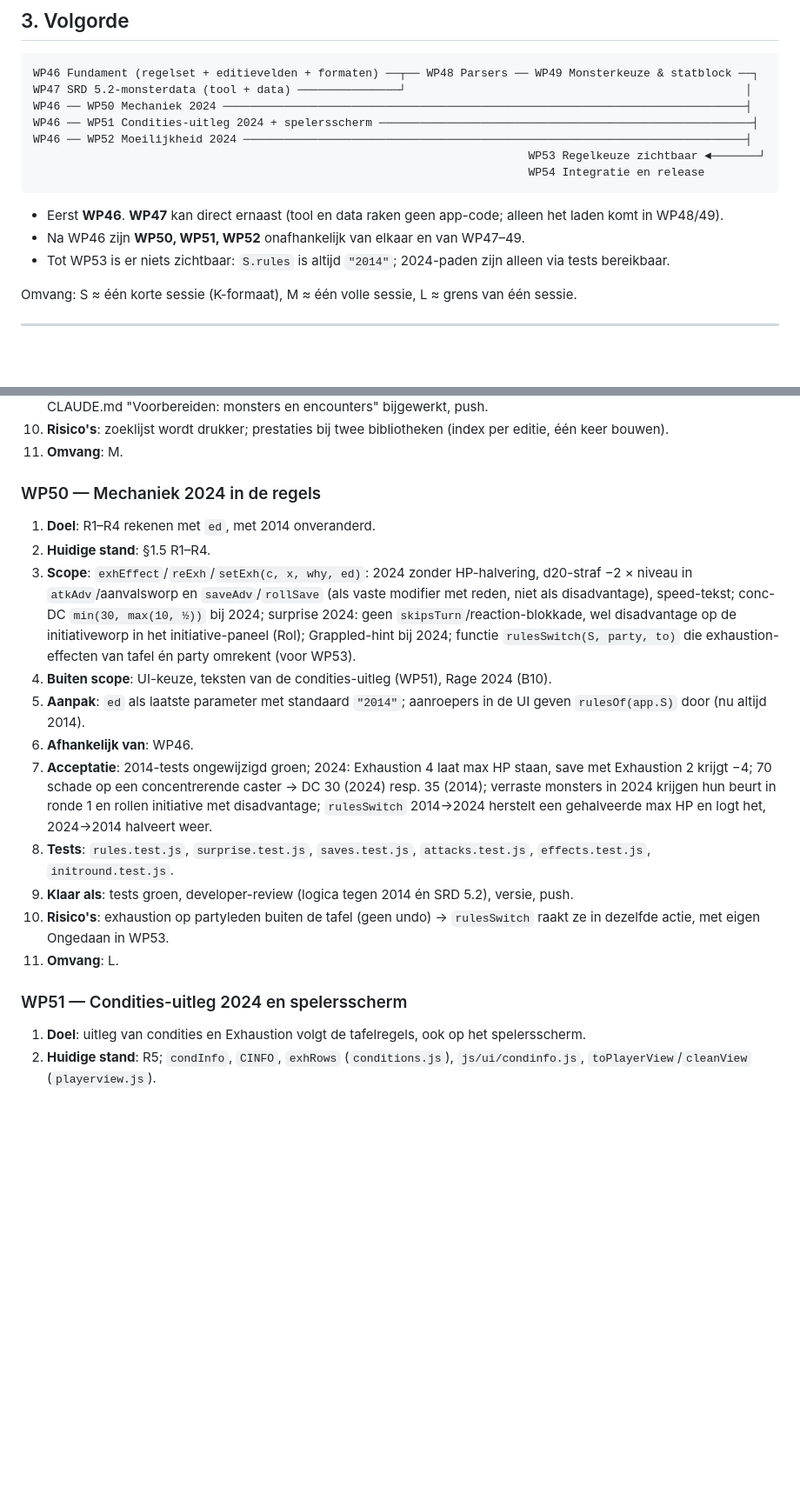
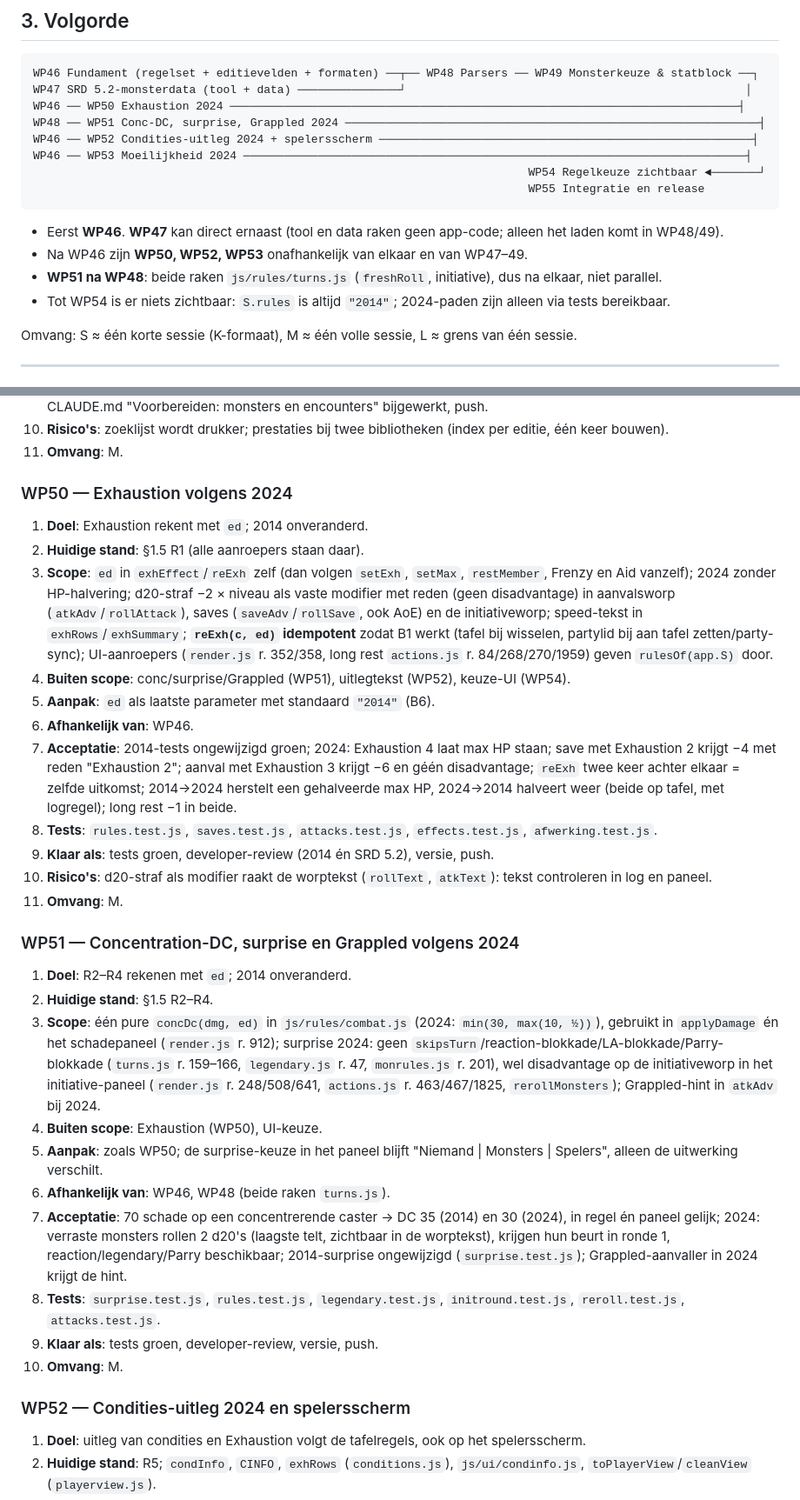
Before and after one commit to sylpher1986/initiative-tafel, a Markdown page: docs/g1-regels-2024.md, 2 parts joined by grey strips. Shown at 87% size. Rendered like a GitHub page; blank space fills up the shorter version.

````diff
--- a/docs/g1-regels-2024.md
+++ b/docs/g1-regels-2024.md
@@ -107,15 +107,17 @@ Geen open vraag blokkeert **WP46**.
 ```
 WP46 Fundament (regelset + editievelden + formaten) ──┬── WP48 Parsers ── WP49 Monsterkeuze & statblock ──┐
 WP47 SRD 5.2-monsterdata (tool + data) ───────────────┘                                                  │
-WP46 ── WP50 Mechaniek 2024 ─────────────────────────────────────────────────────────────────────────────┤
-WP46 ── WP51 Condities-uitleg 2024 + spelersscherm ───────────────────────────────────────────────────────┤
-WP46 ── WP52 Moeilijkheid 2024 ──────────────────────────────────────────────────────────────────────────┤
-                                                                         WP53 Regelkeuze zichtbaar ◄───────┘
-                                                                         WP54 Integratie en release
+WP46 ── WP50 Exhaustion 2024 ───────────────────────────────────────────────────────────────────────────┤
+WP48 ── WP51 Conc-DC, surprise, Grappled 2024 ─────────────────────────────────────────────────────────────┤
+WP46 ── WP52 Condities-uitleg 2024 + spelersscherm ───────────────────────────────────────────────────────┤
+WP46 ── WP53 Moeilijkheid 2024 ──────────────────────────────────────────────────────────────────────────┤
+                                                                         WP54 Regelkeuze zichtbaar ◄───────┘
+                                                                         WP55 Integratie en release
 ```
 - Eerst **WP46**. **WP47** kan direct ernaast (tool en data raken geen app-code; alleen het laden komt in WP48/49).
-- Na WP46 zijn **WP50, WP51, WP52** onafhankelijk van elkaar en van WP47–49.
-- Tot WP53 is er niets zichtbaar: `S.rules` is altijd `"2014"`; 2024-paden zijn alleen via tests bereikbaar.
+- Na WP46 zijn **WP50, WP52, WP53** onafhankelijk van elkaar en van WP47–49.
+- **WP51 na WP48**: beide raken `js/rules/turns.js` (`freshRoll`, initiative), dus na elkaar, niet parallel.
+- Tot WP54 is er niets zichtbaar: `S.rules` is altijd `"2014"`; 2024-paden zijn alleen via tests bereikbaar.
 
 Omvang: S ≈ één korte sessie (K-formaat), M ≈ één volle sessie, L ≈ grens van één sessie.
 
@@ -191,20 +194,32 @@ Omvang: S ≈ één korte sessie (K-formaat), M ≈ één volle sessie, L ≈ gr
 10. **Risico's**: zoeklijst wordt drukker; prestaties bij twee bibliotheken (index per editie, één keer bouwen).
 11. **Omvang**: M.
 
-### WP50 — Mechaniek 2024 in de regels
-1. **Doel**: R1–R4 rekenen met `ed`, met 2014 onveranderd.
-2. **Huidige stand**: §1.5 R1–R4.
-3. **Scope**: `exhEffect`/`reExh`/`setExh(c, x, why, ed)`: 2024 zonder HP-halvering, d20-straf −2 × niveau in `atkAdv`/aanvalsworp en `saveAdv`/`rollSave` (als vaste modifier met reden, niet als disadvantage), speed-tekst; conc-DC `min(30, max(10, ½))` bij 2024; surprise 2024: geen `skipsTurn`/reaction-blokkade, wel disadvantage op de initiativeworp in het initiative-paneel (Rol); Grappled-hint bij 2024; functie `rulesSwitch(S, party, to)` die exhaustion-effecten van tafel én party omrekent (voor WP53).
-4. **Buiten scope**: UI-keuze, teksten van de condities-uitleg (WP51), Rage 2024 (B10).
-5. **Aanpak**: `ed` als laatste parameter met standaard `"2014"`; aanroepers in de UI geven `rulesOf(app.S)` door (nu altijd 2014).
+### WP50 — Exhaustion volgens 2024
+1. **Doel**: Exhaustion rekent met `ed`; 2014 onveranderd.
+2. **Huidige stand**: §1.5 R1 (alle aanroepers staan daar).
+3. **Scope**: `ed` in `exhEffect`/`reExh` zelf (dan volgen `setExh`, `setMax`, `restMember`, Frenzy en Aid vanzelf); 2024 zonder HP-halvering; d20-straf −2 × niveau als vaste modifier met reden (geen disadvantage) in aanvalsworp (`atkAdv`/`rollAttack`), saves (`saveAdv`/`rollSave`, ook AoE) en de initiativeworp; speed-tekst in `exhRows`/`exhSummary`; **`reExh(c, ed)` idempotent** zodat B1 werkt (tafel bij wisselen, partylid bij aan tafel zetten/party-sync); UI-aanroepers (`render.js` r. 352/358, long rest `actions.js` r. 84/268/270/1959) geven `rulesOf(app.S)` door.
+4. **Buiten scope**: conc/surprise/Grappled (WP51), uitlegtekst (WP52), keuze-UI (WP54).
+5. **Aanpak**: `ed` als laatste parameter met standaard `"2014"` (B6).
 6. **Afhankelijk van**: WP46.
-7. **Acceptatie**: 2014-tests ongewijzigd groen; 2024: Exhaustion 4 laat max HP staan, save met Exhaustion 2 krijgt −4; 70 schade op een concentrerende caster → DC 30 (2024) resp. 35 (2014); verraste monsters in 2024 krijgen hun beurt in ronde 1 en rollen initiative met disadvantage; `rulesSwitch` 2014→2024 herstelt een gehalveerde max HP en logt het, 2024→2014 halveert weer.
-8. **Tests**: `rules.test.js`, `surprise.test.js`, `saves.test.js`, `attacks.test.js`, `effects.test.js`, `initround.test.js`.
-9. **Klaar als**: tests groen, developer-review (logica tegen 2014 én SRD 5.2), versie, push.
-10. **Risico's**: exhaustion op partyleden buiten de tafel (geen undo) → `rulesSwitch` raakt ze in dezelfde actie, met eigen Ongedaan in WP53.
-11. **Omvang**: L.
+7. **Acceptatie**: 2014-tests ongewijzigd groen; 2024: Exhaustion 4 laat max HP staan; save met Exhaustion 2 krijgt −4 met reden "Exhaustion 2"; aanval met Exhaustion 3 krijgt −6 en géén disadvantage; `reExh` twee keer achter elkaar = zelfde uitkomst; 2014→2024 herstelt een gehalveerde max HP, 2024→2014 halveert weer (beide op tafel, met logregel); long rest −1 in beide.
+8. **Tests**: `rules.test.js`, `saves.test.js`, `attacks.test.js`, `effects.test.js`, `afwerking.test.js`.
+9. **Klaar als**: tests groen, developer-review (2014 én SRD 5.2), versie, push.
+10. **Risico's**: d20-straf als modifier raakt de worptekst (`rollText`, `atkText`): tekst controleren in log en paneel.
+11. **Omvang**: M.
 
-### WP51 — Condities-uitleg 2024 en spelersscherm
+### WP51 — Concentration-DC, surprise en Grappled volgens 2024
+1. **Doel**: R2–R4 rekenen met `ed`; 2014 onveranderd.
+2. **Huidige stand**: §1.5 R2–R4.
+3. **Scope**: één pure `concDc(dmg, ed)` in `js/rules/combat.js` (2024: `min(30, max(10, ½))`), gebruikt in `applyDamage` én het schadepaneel (`render.js` r. 912); surprise 2024: geen `skipsTurn`/reaction-blokkade/LA-blokkade/Parry-blokkade (`turns.js` r. 159–166, `legendary.js` r. 47, `monrules.js` r. 201), wel disadvantage op de initiativeworp in het initiative-paneel (`render.js` r. 248/508/641, `actions.js` r. 463/467/1825, `rerollMonsters`); Grappled-hint in `atkAdv` bij 2024.
+4. **Buiten scope**: Exhaustion (WP50), UI-keuze.
+5. **Aanpak**: zoals WP50; de surprise-keuze in het paneel blijft "Niemand | Monsters | Spelers", alleen de uitwerking verschilt.
+6. **Afhankelijk van**: WP46, WP48 (beide raken `turns.js`).
+7. **Acceptatie**: 70 schade op een concentrerende caster → DC 35 (2014) en 30 (2024), in regel én paneel gelijk; 2024: verraste monsters rollen 2 d20's (laagste telt, zichtbaar in de worptekst), krijgen hun beurt in ronde 1, reaction/legendary/Parry beschikbaar; 2014-surprise ongewijzigd (`surprise.test.js`); Grappled-aanvaller in 2024 krijgt de hint.
+8. **Tests**: `surprise.test.js`, `rules.test.js`, `legendary.test.js`, `initround.test.js`, `reroll.test.js`, `attacks.test.js`.
+9. **Klaar als**: tests groen, developer-review, versie, push.
+11. **Omvang**: M.
+
+### WP52 — Condities-uitleg 2024 en spelersscherm
 1. **Doel**: uitleg van condities en Exhaustion volgt de tafelregels, ook op het spelersscherm.
 2. **Huidige stand**: R5; `condInfo`, `CINFO`, `exhRows` (`conditions.js`), `js/ui/condinfo.js`, `toPlayerView`/`cleanView` (`playerview.js`).
 3. **Scope**: catalogus `dnd.cond24.<id>.*` en `dnd.exh24.*` (eigen samenvatting van SRD 5.2.1, Engels eerst, dan Nederlands, D&D-termen Engels); `condInfo(name, lvl, ed)` met `CINFO24`; snapshot optioneel `ed: "2024"` (B8), `cleanView` neemt het over; DM- en spelerskant geven `ed` door.
````
Also changed, not shown: other parts of docs/g1-regels-2024.md (+39 -38 lines), ROADMAP.md (+8 -7 lines).
